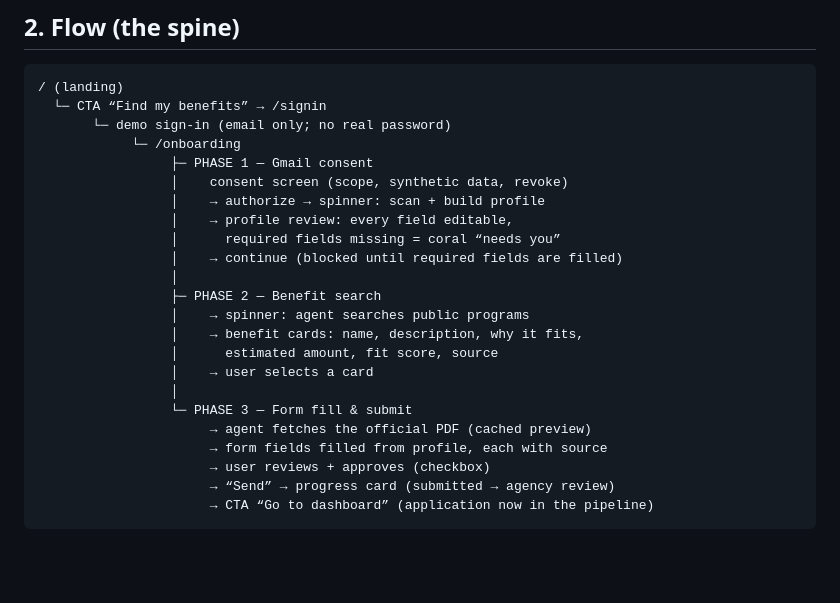
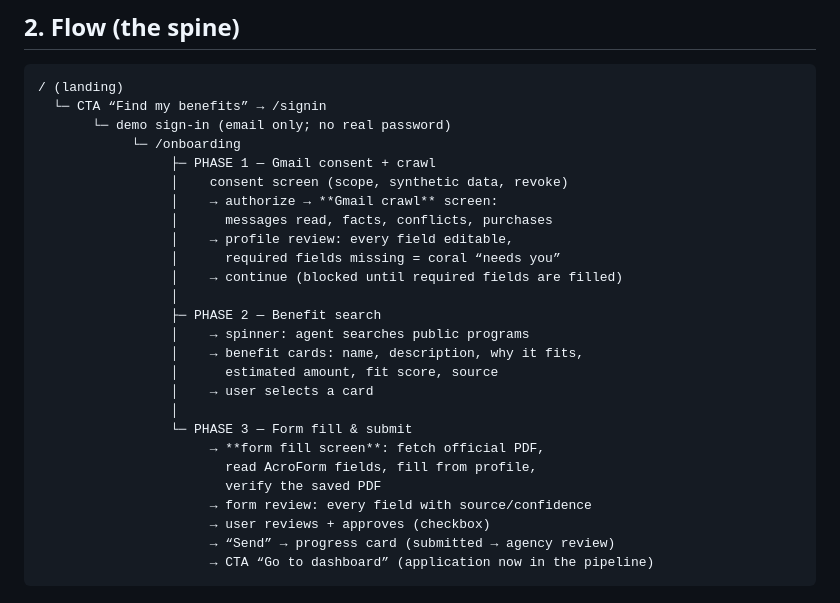
Before and after one commit to muen-dev/moneyfinder-claims-desk, a Markdown page: docs/EPIC_UI_FLOW.md, the part around the change. GitHub-like rendering; blank space fills up the shorter version.

```diff
--- a/docs/EPIC_UI_FLOW.md
+++ b/docs/EPIC_UI_FLOW.md
@@ -21,9 +21,10 @@
   └─ CTA “Find my benefits” → /signin
        └─ demo sign-in (email only; no real password)
             └─ /onboarding
-                 ├─ PHASE 1 — Gmail consent
+                 ├─ PHASE 1 — Gmail consent + crawl
                  │    consent screen (scope, synthetic data, revoke)
-                 │    → authorize → spinner: scan + build profile
+                 │    → authorize → **Gmail crawl** screen:
+                 │      messages read, facts, conflicts, purchases
                  │    → profile review: every field editable,
                  │      required fields missing = coral “needs you”
                  │    → continue (blocked until required fields are filled)
@@ -35,8 +36,10 @@
                  │    → user selects a card
                  │
                  └─ PHASE 3 — Form fill & submit
-                      → agent fetches the official PDF (cached preview)
-                      → form fields filled from profile, each with source
+                      → **form fill screen**: fetch official PDF,
+                        read AcroForm fields, fill from profile,
+                        verify the saved PDF
+                      → form review: every field with source/confidence
                       → user reviews + approves (checkbox)
                       → “Send” → progress card (submitted → agency review)
                       → CTA “Go to dashboard” (application now in the pipeline)
```
Also changed, not shown: README.md (+1 -1 lines), docs/proofs/flow-crawl.png (added), docs/proofs/flow-dashboard.png, docs/proofs/flow-filling.png (added), docs/proofs/flow-form.png, 10 other files.
